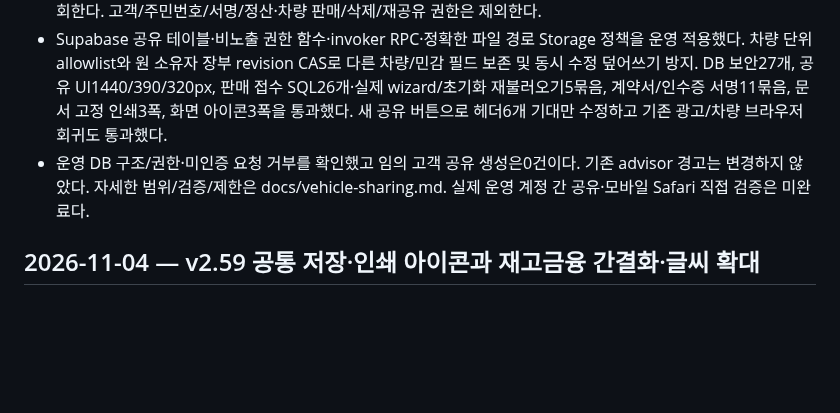
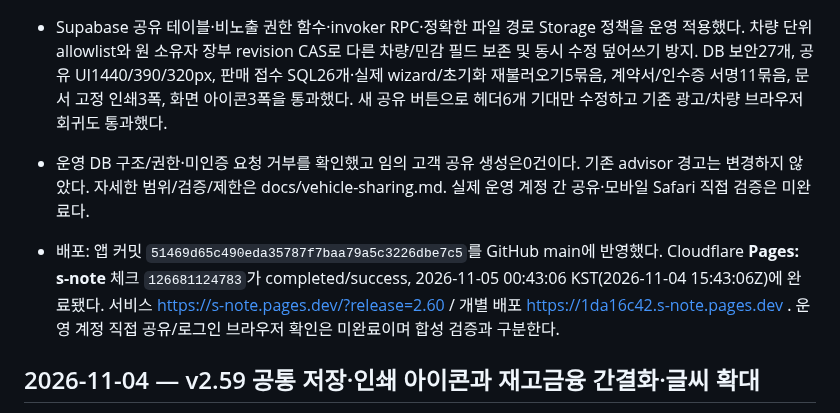
Before and after one commit to spooky1121/s-note, a Markdown page: PROJECT_HISTORY.md, the part around the change. Drawn GitHub-style; blank space fills up the shorter version.

Commit message:
[skip ci] Record v2.60 sharing database validation and Pages deployment

```diff
--- a/PROJECT_HISTORY.md
+++ b/PROJECT_HISTORY.md
@@ -8,6 +8,8 @@
 - Supabase 공유 테이블·비노출 권한 함수·invoker RPC·정확한 파일 경로 Storage 정책을 운영 적용했다. 차량 단위 allowlist와 원 소유자 장부 revision CAS로 다른 차량/민감 필드 보존 및 동시 수정 덮어쓰기 방지. DB 보안27개, 공유 UI1440/390/320px, 판매 접수 SQL26개·실제 wizard/초기화 재불러오기5묶음, 계약서/인수증 서명11묶음, 문서 고정 인쇄3폭, 화면 아이콘3폭을 통과했다. 새 공유 버튼으로 헤더6개 기대만 수정하고 기존 광고/차량 브라우저 회귀도 통과했다.
 - 운영 DB 구조/권한·미인증 요청 거부를 확인했고 임의 고객 공유 생성은0건이다. 기존 advisor 경고는 변경하지 않았다. 자세한 범위/검증/제한은 docs/vehicle-sharing.md. 실제 운영 계정 간 공유·모바일 Safari 직접 검증은 미완료다.
 
+
+- 배포: 앱 커밋 `51469d65c490eda35787f7baa79a5c3226dbe7c5`를 GitHub main에 반영했다. Cloudflare **Pages: s-note** 체크 `126681124783`가 completed/success, 2026-11-05 00:43:06 KST(2026-11-04 15:43:06Z)에 완료됐다. 서비스 https://s-note.pages.dev/?release=2.60 / 개별 배포 https://1da16c42.s-note.pages.dev . 운영 계정 직접 공유/로그인 브라우저 확인은 미완료이며 합성 검증과 구분한다.
 
 ## 2026-11-04 — v2.59 공통 저장·인쇄 아이콘과 재고금융 간결화·글씨 확대
 
```
